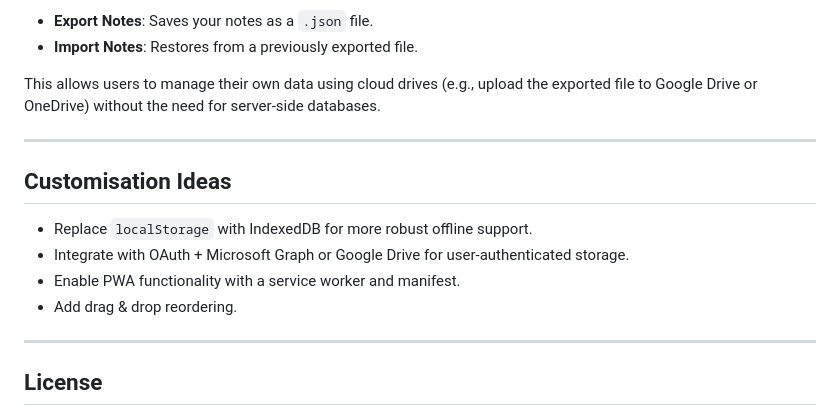
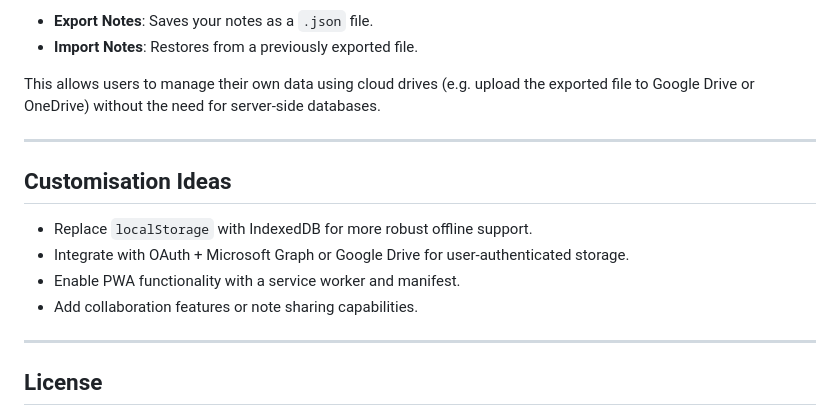
Before and after one commit to JoeTomkinson/SimpleKeep, a Markdown page: README.md, the part around the change printed below. GitHub-like rendering.

```diff
--- a/README.md
+++ b/README.md
@@ -53,16 +59,16 @@ Simple Keep provides two buttons in the header:
 - **Export Notes**: Saves your notes as a `.json` file.
 - **Import Notes**: Restores from a previously exported file.
 
-This allows users to manage their own data using cloud drives (e.g., upload the exported file to Google Drive or OneDrive) without the need for server-side databases.
+This allows users to manage their own data using cloud drives (e.g. upload the exported file to Google Drive or OneDrive) without the need for server‑side databases.
 
 ---
 
 ## Customisation Ideas
 
 - Replace `localStorage` with IndexedDB for more robust offline support.
-- Integrate with OAuth + Microsoft Graph or Google Drive for user-authenticated storage.
+- Integrate with OAuth + Microsoft Graph or Google Drive for user‑authenticated storage.
 - Enable PWA functionality with a service worker and manifest.
-- Add drag & drop reordering.
+- Add collaboration features or note sharing capabilities.
 
 ---
 
```
Also changed, not shown: other parts of README.md (+19 -13 lines), logo.png (added).
